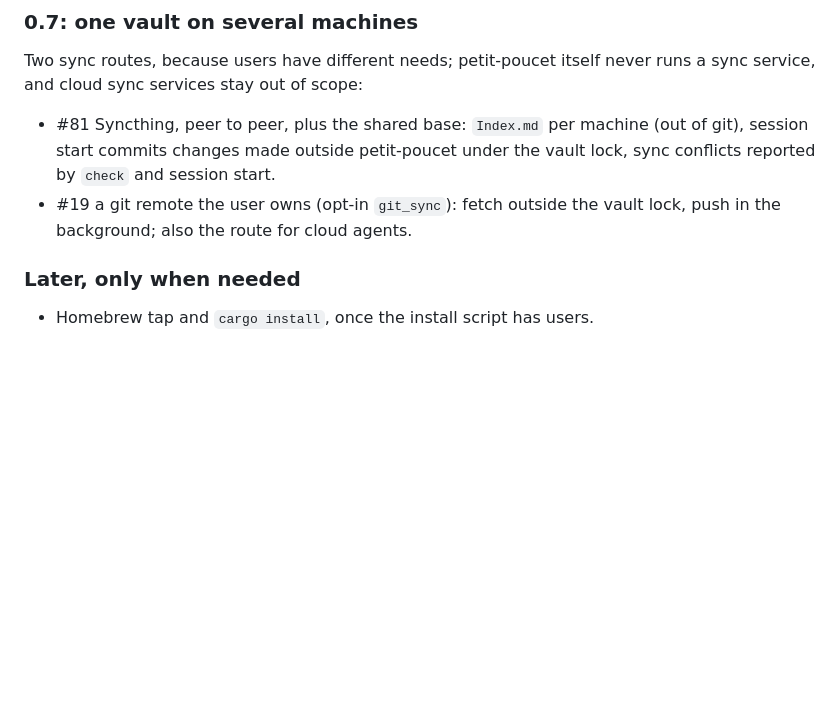
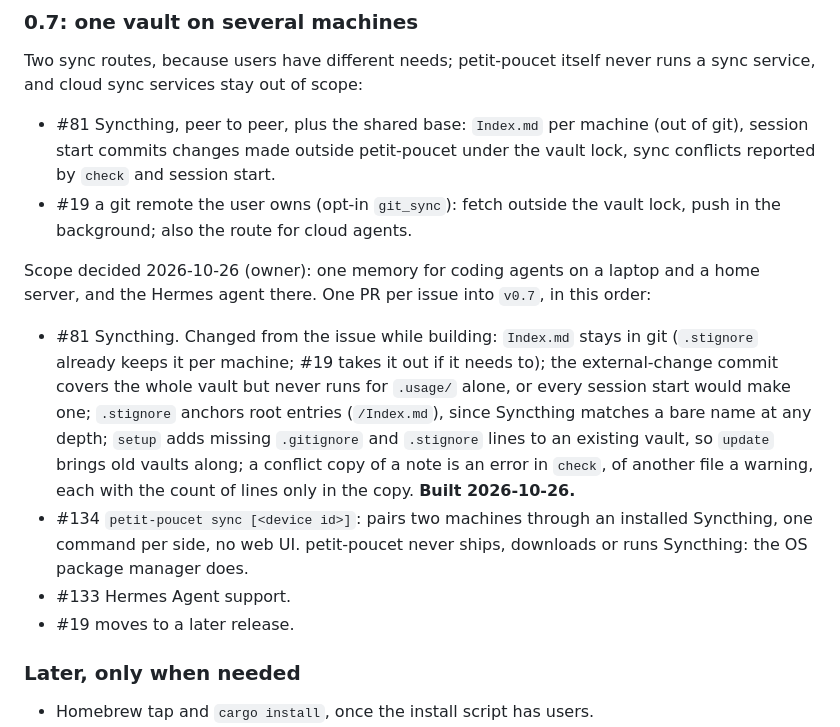
Before and after one commit to areguig/petit-poucet, a Markdown page: docs/PLAN.md, the part around the change. GitHub-like rendering; blank space fills up the shorter version.

Commit message:
docs: 0.7 scope and the #81 design changes in the plan

```diff
--- a/docs/PLAN.md
+++ b/docs/PLAN.md
@@ -266,6 +266,12 @@ Two sync routes, because users have different needs; petit-poucet itself never r
 - #81 Syncthing, peer to peer, plus the shared base: `Index.md` per machine (out of git), session start commits changes made outside petit-poucet under the vault lock, sync conflicts reported by `check` and session start.
 - #19 a git remote the user owns (opt-in `git_sync`): fetch outside the vault lock, push in the background; also the route for cloud agents.
 
+Scope decided 2026-10-26 (owner): one memory for coding agents on a laptop and a home server, and the Hermes agent there. One PR per issue into `v0.7`, in this order:
+- #81 Syncthing. Changed from the issue while building: `Index.md` stays in git (`.stignore` already keeps it per machine; #19 takes it out if it needs to); the external-change commit covers the whole vault but never runs for `.usage/` alone, or every session start would make one; `.stignore` anchors root entries (`/Index.md`), since Syncthing matches a bare name at any depth; `setup` adds missing `.gitignore` and `.stignore` lines to an existing vault, so `update` brings old vaults along; a conflict copy of a note is an error in `check`, of another file a warning, each with the count of lines only in the copy. **Built 2026-10-26.**
+- #134 `petit-poucet sync [<device id>]`: pairs two machines through an installed Syncthing, one command per side, no web UI. petit-poucet never ships, downloads or runs Syncthing: the OS package manager does.
+- #133 Hermes Agent support.
+- #19 moves to a later release.
+
 ### Later, only when needed
 - Homebrew tap and `cargo install`, once the install script has users.
 - Search that scales: better ranking (stems, BM25) once vaults reach several hundred notes; semantic search stays optional behind `memory_search`.
```
